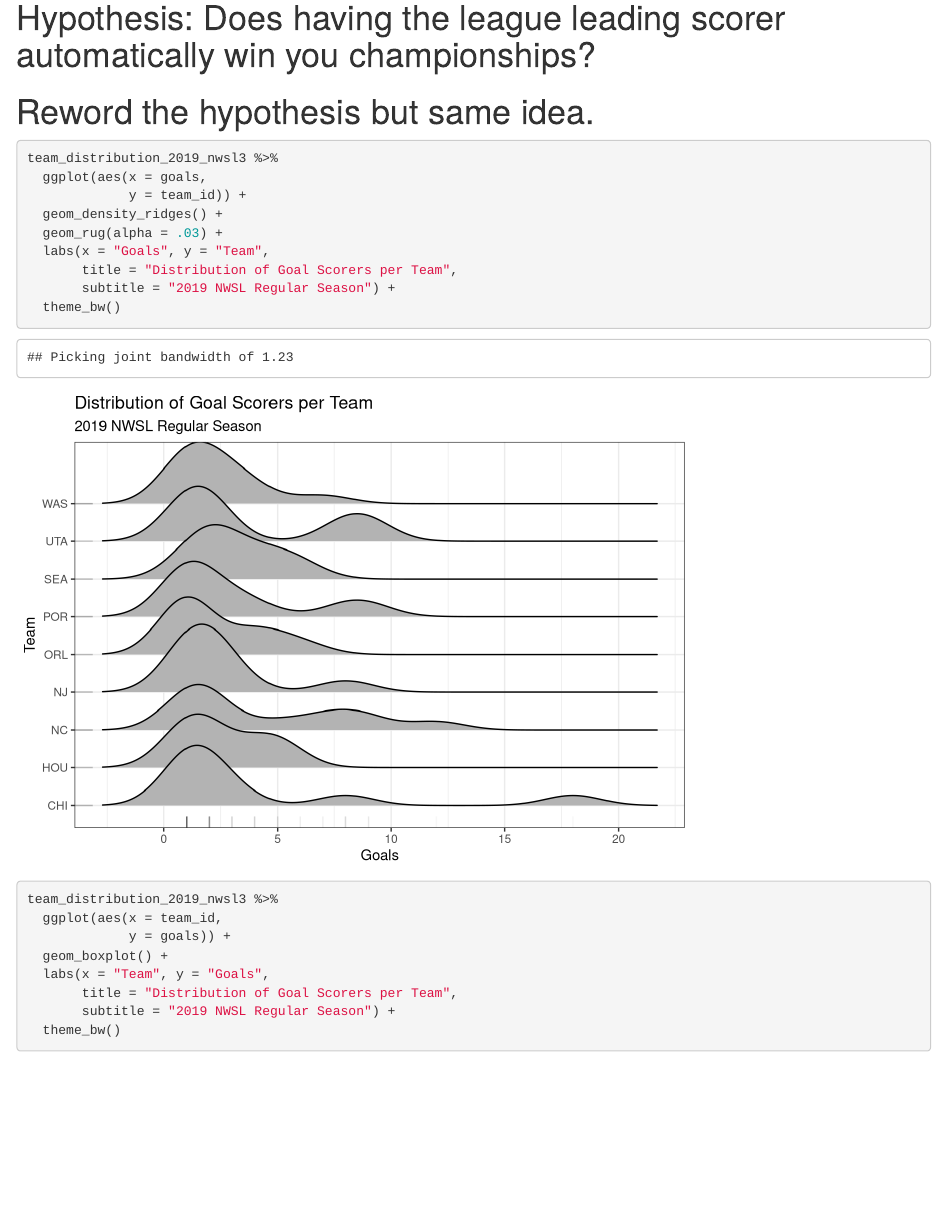
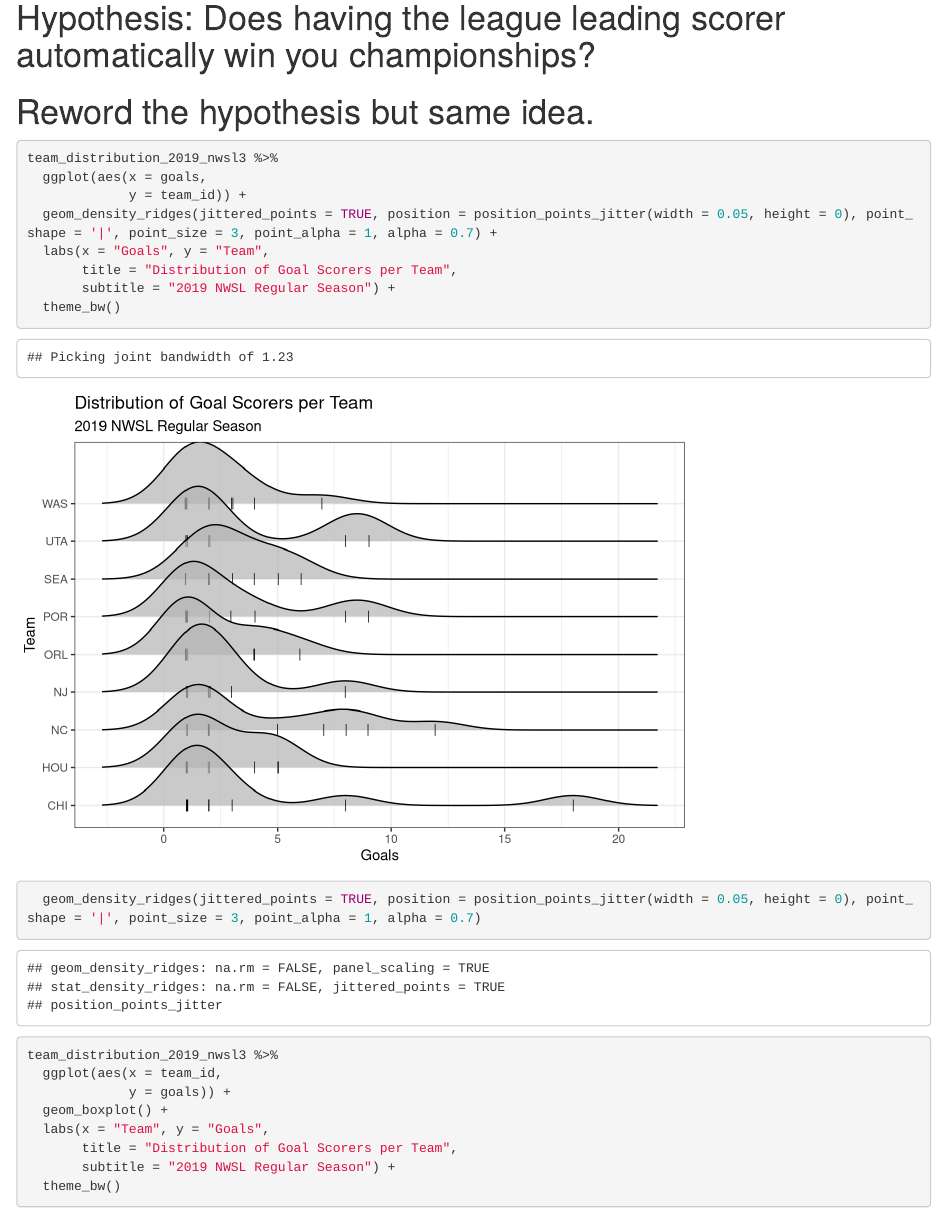
Before and after one commit to jillreiner/cmsacamp-eda-project, an R Markdown document (Script/goalscoringdistribution.Rmd): the page in a window 1100 px wide, from 250 px down. Rendered offline with R 4.5, knitr and Pandoc, with nearby package versions; code that draws random numbers runs with fixed seeds of ours.

Commit message:
Fixed up ridge plot and added better rugs.

````diff
--- a/Script/goalscoringdistribution.Rmd
+++ b/Script/goalscoringdistribution.Rmd
@@ -30,12 +30,14 @@ team_distribution_2019_nwsl3 <- nwsl %>%
 team_distribution_2019_nwsl3 %>%
   ggplot(aes(x = goals,
              y = team_id)) +
-  geom_density_ridges() +
-  geom_rug(alpha = .03) +
+  geom_density_ridges(jittered_points = TRUE, position = position_points_jitter(width = 0.05, height = 0), point_shape = '|', point_size = 3, point_alpha = 1, alpha = 0.7) +
   labs(x = "Goals", y = "Team",
        title = "Distribution of Goal Scorers per Team",
        subtitle = "2019 NWSL Regular Season") +
   theme_bw()
+
+
+  geom_density_ridges(jittered_points = TRUE, position = position_points_jitter(width = 0.05, height = 0), point_shape = '|', point_size = 3, point_alpha = 1, alpha = 0.7)
 ```
 
 ```{r}
````
